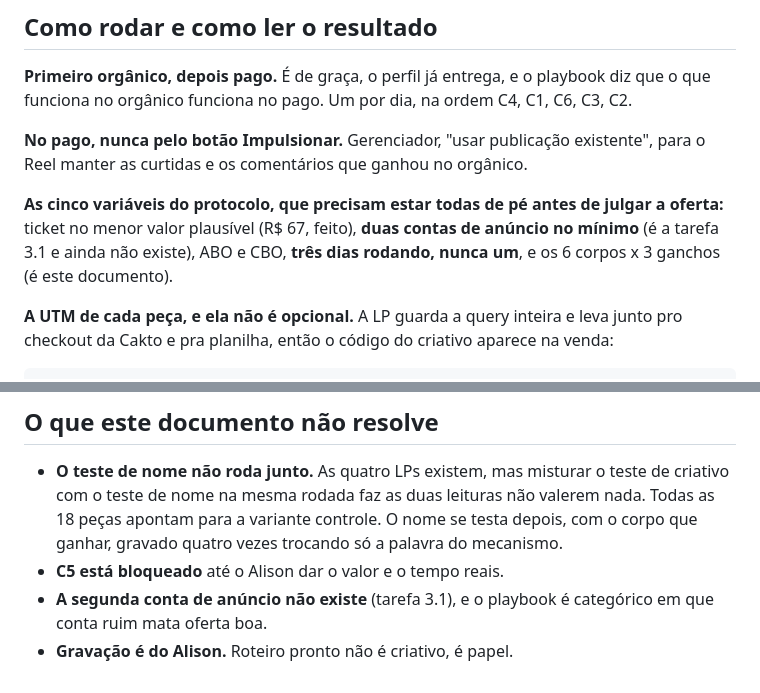
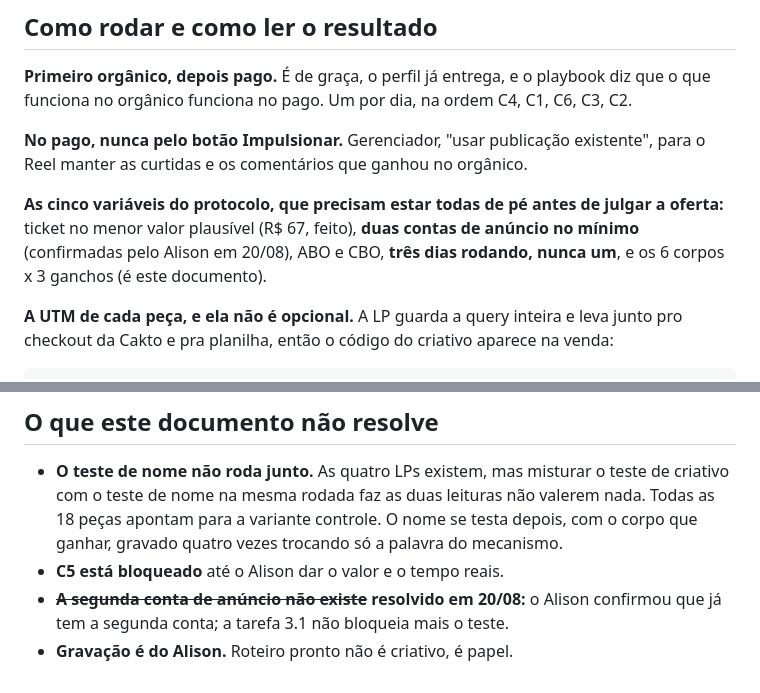
Before and after one commit to AlisonPinha/qual-ia-abrir, a Markdown page: _docs/CRIATIVOS.md, 2 parts joined by grey strips. Rendered like a GitHub page.

```diff
--- a/_docs/CRIATIVOS.md
+++ b/_docs/CRIATIVOS.md
@@ -436,8 +436,8 @@ que funciona no orgânico funciona no pago. Um por dia, na ordem C4, C1, C6, C3,
 Reel manter as curtidas e os comentários que ganhou no orgânico.
 
 **As cinco variáveis do protocolo, que precisam estar todas de pé antes de julgar a oferta:**
-ticket no menor valor plausível (R$ 67, feito), **duas contas de anúncio no mínimo** (é a
-tarefa 3.1 e ainda não existe), ABO e CBO, **três dias rodando, nunca um**, e os 6 corpos x 3
+ticket no menor valor plausível (R$ 67, feito), **duas contas de anúncio no mínimo**
+(confirmadas pelo Alison em 20/08), ABO e CBO, **três dias rodando, nunca um**, e os 6 corpos x 3
 ganchos (é este documento).
 
 **A UTM de cada peça, e ela não é opcional.** A LP guarda a query inteira e leva junto pro
@@ -472,6 +472,6 @@ problema não é o banner do checkout.
   peças apontam para a variante controle. O nome se testa depois, com o corpo que ganhar,
   gravado quatro vezes trocando só a palavra do mecanismo.
 - **C5 está bloqueado** até o Alison dar o valor e o tempo reais.
-- **A segunda conta de anúncio não existe** (tarefa 3.1), e o playbook é categórico em que
-  conta ruim mata oferta boa.
+- ~~**A segunda conta de anúncio não existe**~~ **resolvido em 20/08:** o Alison confirmou
+  que já tem a segunda conta; a tarefa 3.1 não bloqueia mais o teste.
 - **Gravação é do Alison.** Roteiro pronto não é criativo, é papel.
```
Also changed, not shown: _docs/CICLO.md (+1 -1 lines), _docs/PLANO-EXECUCAO.md (+1 -1 lines).
